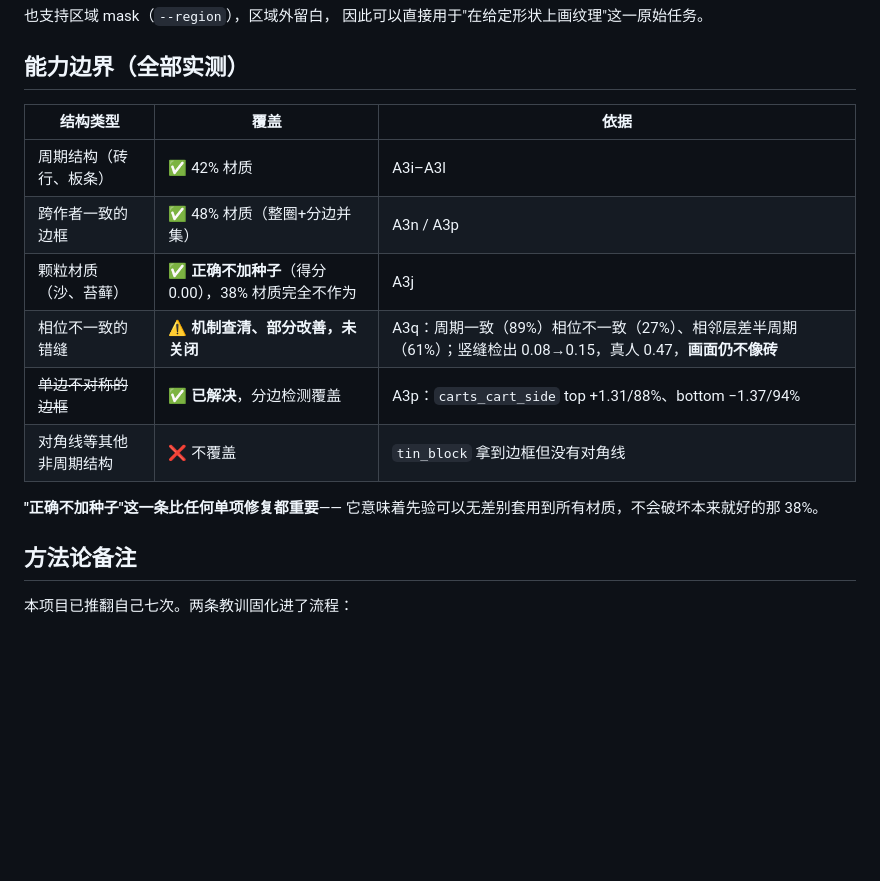
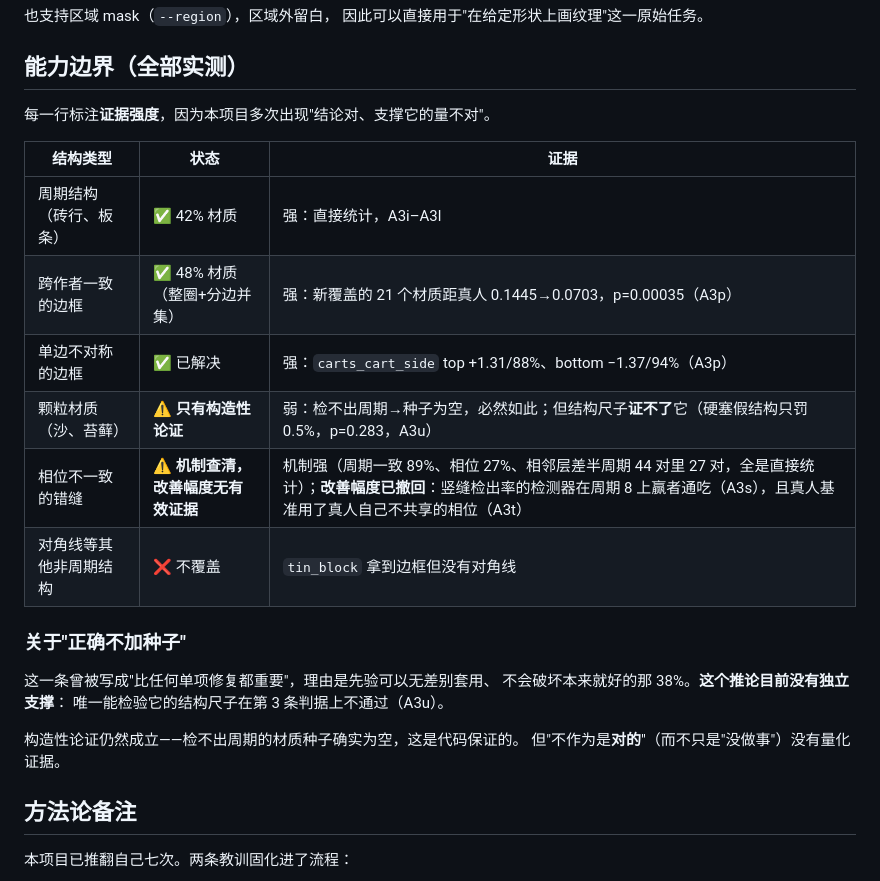
Before and after one commit to dd3xp/texture, a Markdown page: docs/method.md, the part around the change. GitHub-like rendering; blank space fills up the shorter version.

Commit message:
Grade the boundary table by strength of evidence
Several rows had conclusions that outran what now supports them, so each row
states how strong its evidence is.

Granular abstention drops from a checkmark to a caveat. The constructive
argument holds -- no period detected means an empty seed, guaranteed by the
code -- but the claim that abstaining is right rather than merely inactive has
no quantitative support, since the only instrument that could test it fails
its own third criterion.

The running-bond row splits: mechanism stays strong, being direct statistics
that touch no detector, while the 0.08-to-0.15 improvement is withdrawn on two
counts from A3s and A3t.

Border rows keep their checkmarks and now cite the independent measurement
rather than the coverage number.

Also removed the line calling correct abstention more important than any
single fix. It was reasoning from an unsupported premise.

Co-Authored-By: Claude Opus 5 (1M context) <noreply@anthropic.com>

```diff
--- a/docs/method.md
+++ b/docs/method.md
@@ -205,17 +205,25 @@ A3p 与 A3q 各自在**它们要修的量**上是正的
 
 ## 能力边界（全部实测）
 
-| 结构类型 | 覆盖 | 依据 |
+每一行标注**证据强度**，因为本项目多次出现"结论对、支撑它的量不对"。
+
+| 结构类型 | 状态 | 证据 |
 | --- | --- | --- |
-| 周期结构（砖行、板条） | ✅ 42% 材质 | A3i–A3l |
-| 跨作者一致的边框 | ✅ 48% 材质（整圈+分边并集） | A3n / A3p |
-| 颗粒材质（沙、苔藓） | ✅ **正确不加种子**（得分 0.00），38% 材质完全不作为 | A3j |
-| 相位不一致的错缝 | ⚠ **机制查清、部分改善，未关闭** | A3q：周期一致（89%）相位不一致（27%）、相邻层差半周期（61%）；竖缝检出 0.08→0.15，真人 0.47，**画面仍不像砖** |
-| ~~单边不对称的边框~~ | ✅ **已解决**，分边检测覆盖 | A3p：`carts_cart_side` top +1.31/88%、bottom −1.37/94% |
+| 周期结构（砖行、板条） | ✅ 42% 材质 | 强：直接统计，A3i–A3l |
+| 跨作者一致的边框 | ✅ 48% 材质（整圈+分边并集） | 强：新覆盖的 21 个材质距真人 0.1445→0.0703，p=0.00035（A3p） |
+| 单边不对称的边框 | ✅ 已解决 | 强：`carts_cart_side` top +1.31/88%、bottom −1.37/94%（A3p） |
+| 颗粒材质（沙、苔藓） | ⚠ **只有构造性论证** | 弱：检不出周期→种子为空，必然如此；但结构尺子**证不了**它（硬塞假结构只罚 0.5%，p=0.283，A3u） |
+| 相位不一致的错缝 | ⚠ **机制查清，改善幅度无有效证据** | 机制强（周期一致 89%、相位 27%、相邻层差半周期 44 对里 27 对，全是直接统计）；**改善幅度已撤回**：竖缝检出率的检测器在周期 8 上赢者通吃（A3s），且真人基准用了真人自己不共享的相位（A3t） |
 | 对角线等其他非周期结构 | ❌ 不覆盖 | `tin_block` 拿到边框但没有对角线 |
 
-**"正确不加种子"这一条比任何单项修复都重要**——
-它意味着先验可以无差别套用到所有材质，不会破坏本来就好的那 38%。
+### 关于"正确不加种子"
+
+这一条曾被写成"比任何单项修复都重要"，理由是先验可以无差别套用、
+不会破坏本来就好的那 38%。**这个推论目前没有独立支撑**：
+唯一能检验它的结构尺子在第 3 条判据上不通过（A3u）。
+
+构造性论证仍然成立——检不出周期的材质种子确实为空，这是代码保证的。
+但"不作为是**对的**"（而不只是"没做事"）没有量化证据。
 
 ## 方法论备注
 
```
